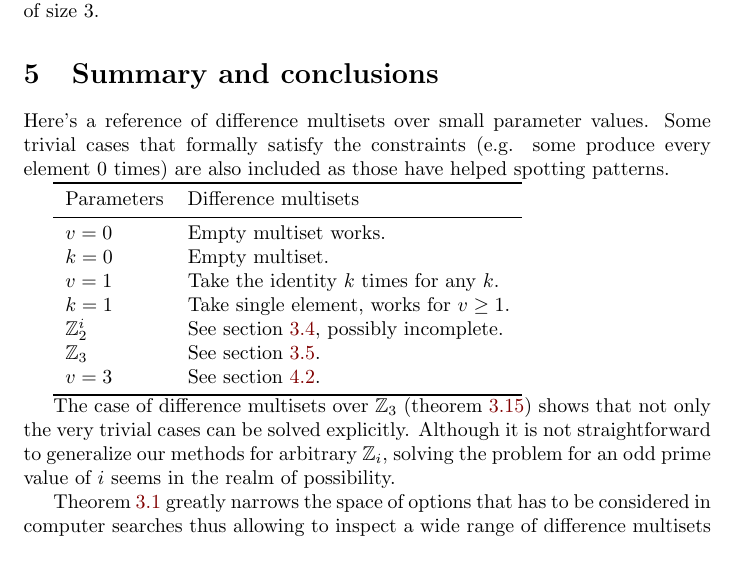
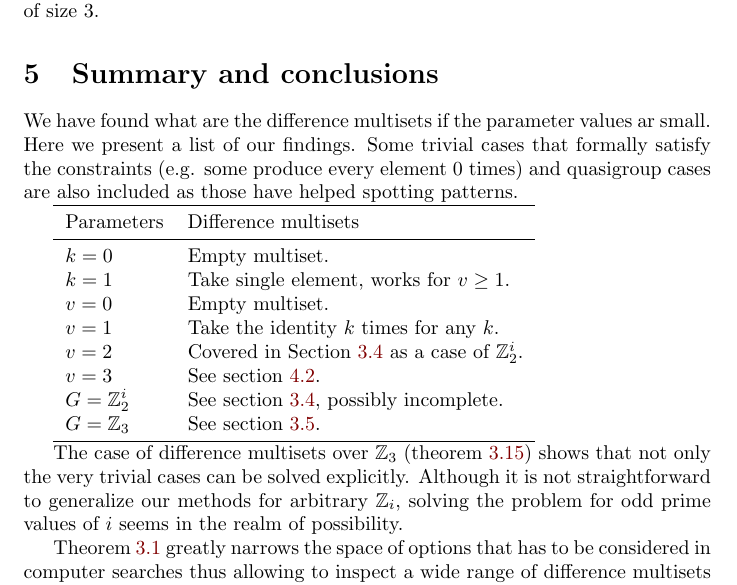
Before and after one commit to tontonsb/SmallDifferenceMultisets, a LaTeX paper (small_difference_multisests.tex, which reads text/conclusions.tex): part of page 15 of 16, cut so that both start at the same text, the shorter picture padded with empty space. Compiled offline with pdfLaTeX.

Commit message:
edit summary

```diff
--- a/text/conclusions.tex
+++ b/text/conclusions.tex
@@ -1,21 +1,22 @@
-Here's a reference of difference multisets over small parameter values. Some trivial cases that formally satisfy the constraints (e.g. some produce every element 0 times) are also included as those have helped spotting patterns.
+We have found what are the difference multisets if the parameter values ar small. Here we present a list of our findings. Some trivial cases that formally satisfy the constraints (e.g. some produce every element 0 times) and quasigroup cases are also included as those have helped spotting patterns.
 
 \begin{tabular}{llr}
 \toprule
     Parameters & Difference multisets \\
 \midrule
-    $v = 0$ & Empty multiset works. \\
     $k = 0$ & Empty multiset. \\
+    $k = 1$ & Take single element, works for $v \geq 1$. \\
+    $v = 0$ & Empty multiset. \\
     $v = 1$ & Take the identity $k$ times for any $k$. \\
-    $k = 1$ & Take single element, works for $v \geq 1$. \\
-    $\mathbb Z_2^i$ & See section \ref{sec:z2i}, possibly incomplete. \\
-    $\mathbb Z_3$ & See section \ref{sec:z3}. \\
+    $v = 2$ & Covered in Section \ref{sec:z2i} as a case of $\mathbb Z_2^i$. \\
     $v = 3$ & See section \ref{sec:v3}. \\
+    $G=\mathbb Z_2^i$ & See section \ref{sec:z2i}, possibly incomplete. \\
+    $G=\mathbb Z_3$ & See section \ref{sec:z3}. \\
 \bottomrule
 \end{tabular}
 
 
-The case of difference multisets over $\mathbb Z_3$ (theorem \ref{v3:theorem:loeschian}) shows that not only the very trivial cases can be solved explicitly. Although it is not straightforward to generalize our methods for arbitrary $\mathbb Z_i$, solving the problem for an odd prime value of $i$ seems in the realm of possibility.
+The case of difference multisets over $\mathbb Z_3$ (theorem \ref{v3:theorem:loeschian}) shows that not only the very trivial cases can be solved explicitly. Although it is not straightforward to generalize our methods for arbitrary $\mathbb Z_i$, solving the problem for odd prime values of $i$ seems in the realm of possibility.
 
 Theorem \ref{general:theorem:limits} greatly narrows the space of options that has to be considered in computer searches thus allowing to inspect a wide range of difference multisets and draw conclusions through observations.
 
```
Also changed, not shown: small_difference_multisests.pdf.
